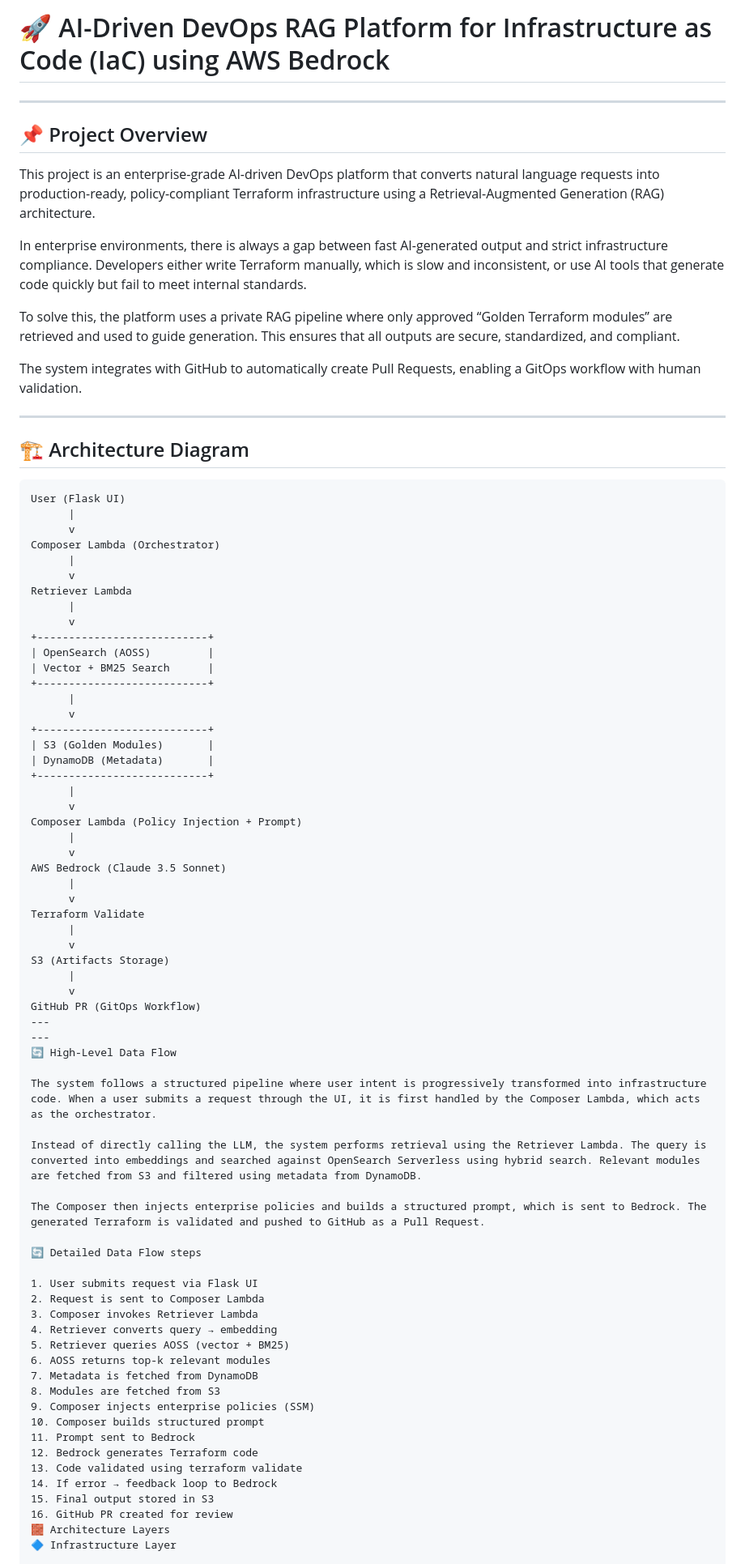
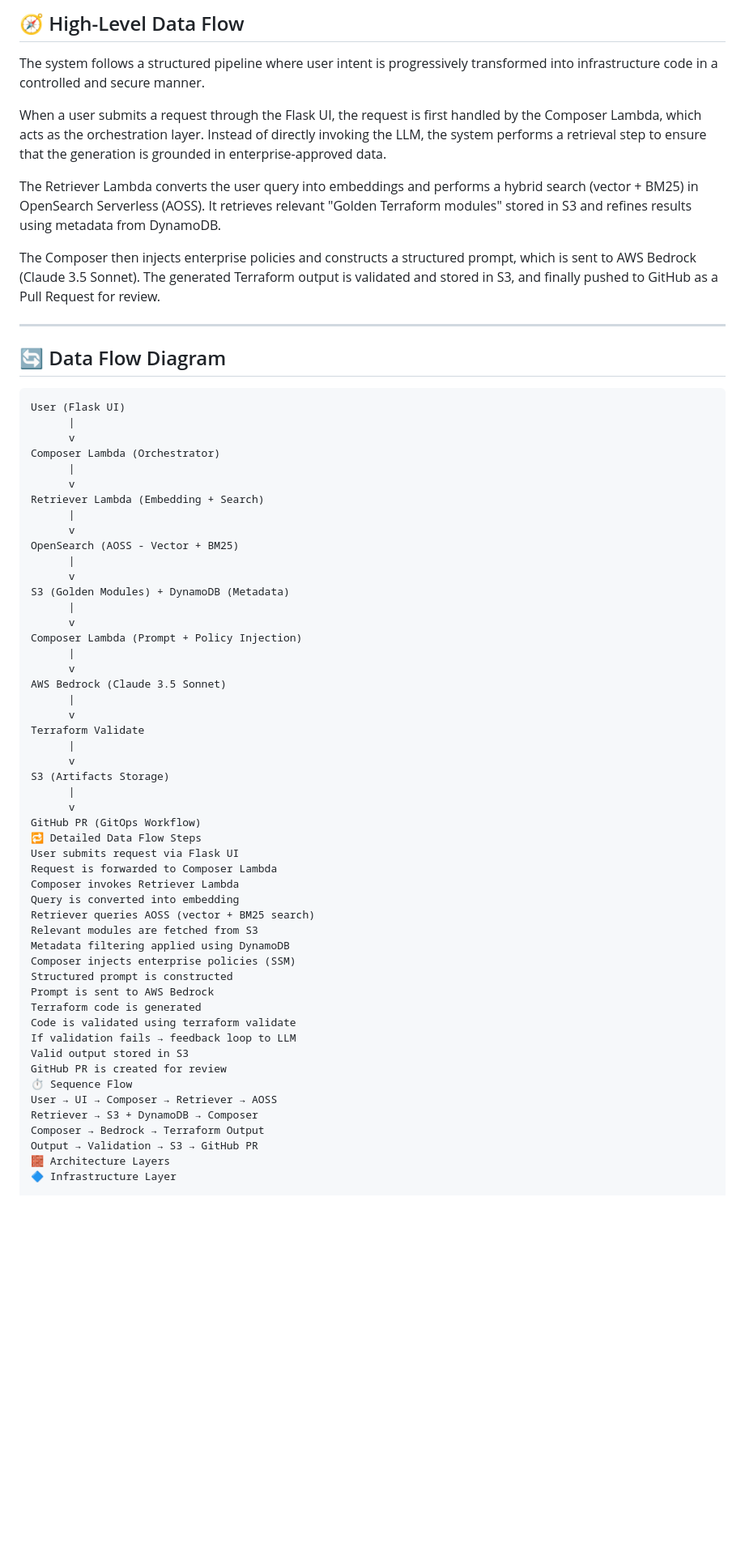
Before and after one commit to dkasha14/bedrock-platform, a Markdown page: README.md, the part around the change. Shown at 81% size. Drawn GitHub-style; blank space fills up the shorter version.

Commit message:
Add Project details

````diff
--- a/README.md
+++ b/README.md
@@ -1,20 +1,16 @@
-# 🚀 AI-Driven DevOps RAG Platform for Infrastructure as Code (IaC) using AWS Bedrock
+## 🧭 High-Level Data Flow
+
+The system follows a structured pipeline where user intent is progressively transformed into infrastructure code in a controlled and secure manner.
+
+When a user submits a request through the Flask UI, the request is first handled by the Composer Lambda, which acts as the orchestration layer. Instead of directly invoking the LLM, the system performs a retrieval step to ensure that the generation is grounded in enterprise-approved data.
+
+The Retriever Lambda converts the user query into embeddings and performs a hybrid search (vector + BM25) in OpenSearch Serverless (AOSS). It retrieves relevant "Golden Terraform modules" stored in S3 and refines results using metadata from DynamoDB.
+
+The Composer then injects enterprise policies and constructs a structured prompt, which is sent to AWS Bedrock (Claude 3.5 Sonnet). The generated Terraform output is validated and stored in S3, and finally pushed to GitHub as a Pull Request for review.
 
 ---
 
-## 📌 Project Overview
-
-This project is an enterprise-grade AI-driven DevOps platform that converts natural language requests into production-ready, policy-compliant Terraform infrastructure using a Retrieval-Augmented Generation (RAG) architecture.
-
-In enterprise environments, there is always a gap between fast AI-generated output and strict infrastructure compliance. Developers either write Terraform manually, which is slow and inconsistent, or use AI tools that generate code quickly but fail to meet internal standards.
-
-To solve this, the platform uses a private RAG pipeline where only approved “Golden Terraform modules” are retrieved and used to guide generation. This ensures that all outputs are secure, standardized, and compliant.
-
-The system integrates with GitHub to automatically create Pull Requests, enabling a GitOps workflow with human validation.
-
----
-
-## 🏗️ Architecture Diagram
+## 🔄 Data Flow Diagram
 
 ```text
 User (Flask UI)
@@ -23,22 +19,16 @@ User (Flask UI)
 Composer Lambda (Orchestrator)
       |
       v
-Retriever Lambda
+Retriever Lambda (Embedding + Search)
       |
       v
-+---------------------------+
-| OpenSearch (AOSS)         |
-| Vector + BM25 Search      |
-+---------------------------+
+OpenSearch (AOSS - Vector + BM25)
       |
       v
-+---------------------------+
-| S3 (Golden Modules)       |
-| DynamoDB (Metadata)       |
-+---------------------------+
+S3 (Golden Modules) + DynamoDB (Metadata)
       |
       v
-Composer Lambda (Policy Injection + Prompt)
+Composer Lambda (Prompt + Policy Injection)
       |
       v
 AWS Bedrock (Claude 3.5 Sonnet)
@@ -51,34 +41,27 @@ S3 (Artifacts Storage)
       |
       v
 GitHub PR (GitOps Workflow)
----
----
-🔄 High-Level Data Flow
-
-The system follows a structured pipeline where user intent is progressively transformed into infrastructure code. When a user submits a request through the UI, it is first handled by the Composer Lambda, which acts as the orchestrator.
-
-Instead of directly calling the LLM, the system performs retrieval using the Retriever Lambda. The query is converted into embeddings and searched against OpenSearch Serverless using hybrid search. Relevant modules are fetched from S3 and filtered using metadata from DynamoDB.
-
-The Composer then injects enterprise policies and builds a structured prompt, which is sent to Bedrock. The generated Terraform is validated and pushed to GitHub as a Pull Request.
-
-🔄 Detailed Data Flow steps
-
-1. User submits request via Flask UI
-2. Request is sent to Composer Lambda
-3. Composer invokes Retriever Lambda
-4. Retriever converts query → embedding
-5. Retriever queries AOSS (vector + BM25)
-6. AOSS returns top-k relevant modules
-7. Metadata is fetched from DynamoDB
-8. Modules are fetched from S3
-9. Composer injects enterprise policies (SSM)
-10. Composer builds structured prompt
-11. Prompt sent to Bedrock
-12. Bedrock generates Terraform code
-13. Code validated using terraform validate
-14. If error → feedback loop to Bedrock
-15. Final output stored in S3
-16. GitHub PR created for review
+🔁 Detailed Data Flow Steps
+User submits request via Flask UI
+Request is forwarded to Composer Lambda
+Composer invokes Retriever Lambda
+Query is converted into embedding
+Retriever queries AOSS (vector + BM25 search)
+Relevant modules are fetched from S3
+Metadata filtering applied using DynamoDB
+Composer injects enterprise policies (SSM)
+Structured prompt is constructed
+Prompt is sent to AWS Bedrock
+Terraform code is generated
+Code is validated using terraform validate
+If validation fails → feedback loop to LLM
+Valid output stored in S3
+GitHub PR is created for review
+⏱️ Sequence Flow
+User → UI → Composer → Retriever → AOSS
+Retriever → S3 + DynamoDB → Composer
+Composer → Bedrock → Terraform Output
+Output → Validation → S3 → GitHub PR
 🧱 Architecture Layers
 🔷 Infrastructure Layer
 
````
